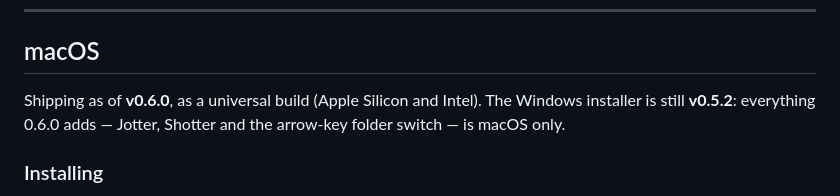
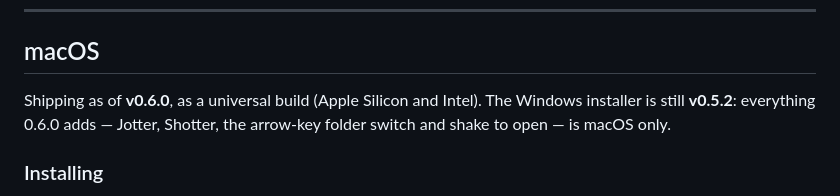
Before and after one commit to radheck1/The-CQ-Paster, a Markdown page: README.md, the part around the change. Rendered like a GitHub page.

Commit message:
0.6.0 notes: shake to open is in this version too
It merged after the version bump was written.

Co-Authored-By: Claude Opus 5 <noreply@anthropic.com>

```diff
--- a/README.md
+++ b/README.md
@@ -154,8 +154,8 @@ screenshots from the Screenshot app, the menu bar, or a mouse button.
 ## macOS
 
 Shipping as of **v0.6.0**, as a universal build (Apple Silicon and Intel). The
-Windows installer is still **v0.5.2**: everything 0.6.0 adds — Jotter, Shotter
-and the arrow-key folder switch — is macOS only.
+Windows installer is still **v0.5.2**: everything 0.6.0 adds — Jotter, Shotter,
+the arrow-key folder switch and shake to open — is macOS only.
 
 ### Installing
 
```
Also changed, not shown: MACOS_PORT.md (+2 -2 lines).
